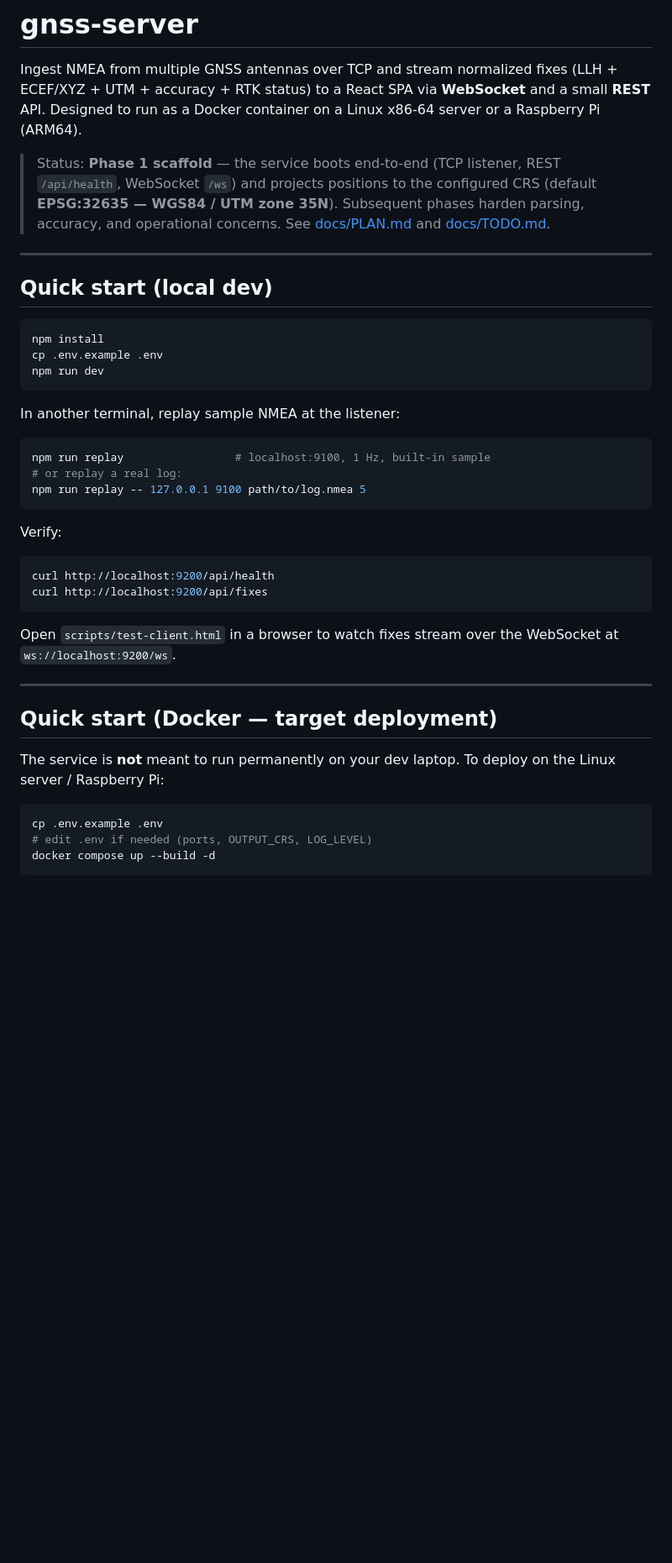
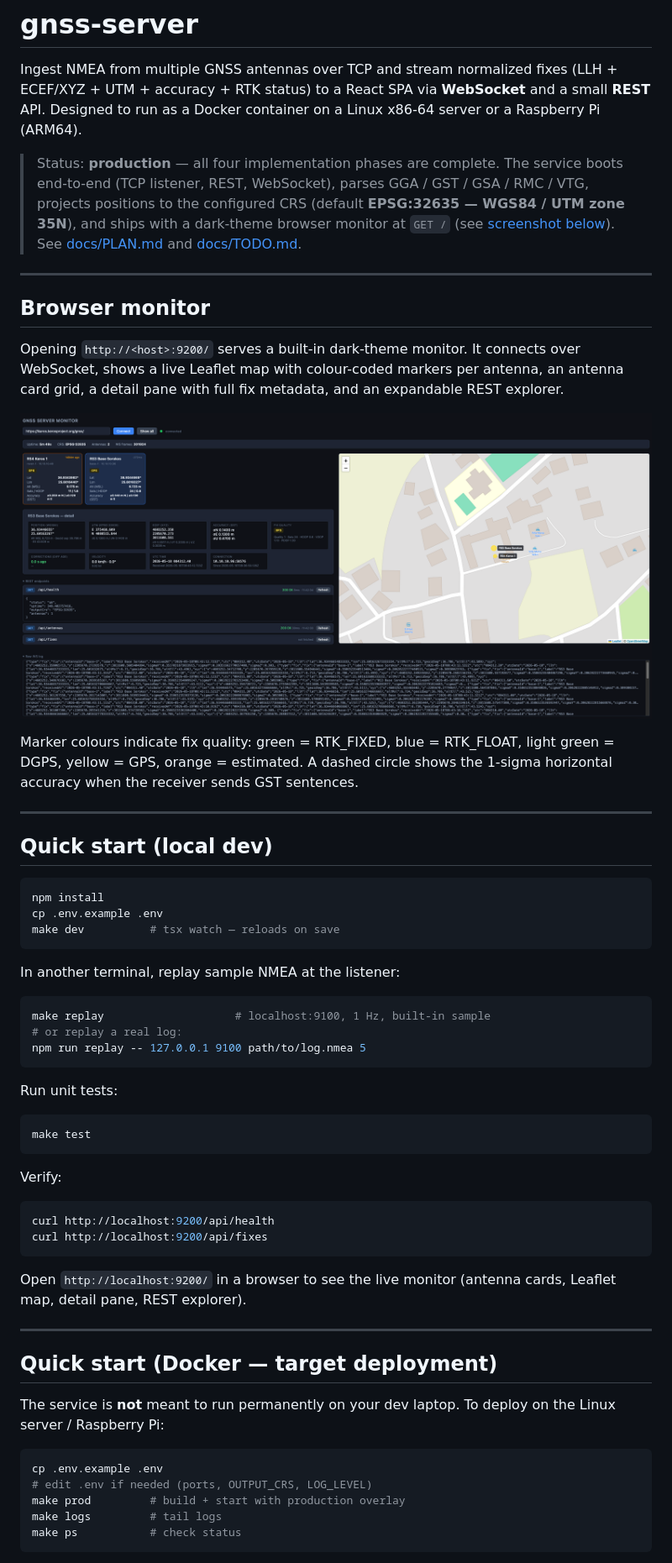
Before and after one commit to ikaros-arch/gnss-server, a Markdown page: README.md, the part around one of its changes. Shown at 84% size. Drawn GitHub-style; pictures changed too: docs/GNSS_server_monitor.png (added); blank space fills up the shorter version.

````diff
--- a/README.md
+++ b/README.md
@@ -5,11 +5,27 @@ Ingest NMEA from multiple GNSS antennas over TCP and stream normalized fixes
 and a small **REST** API. Designed to run as a Docker container on a Linux
 x86-64 server or a Raspberry Pi (ARM64).
 
-> Status: **Phase 1 scaffold** — the service boots end-to-end (TCP listener,
-> REST `/api/health`, WebSocket `/ws`) and projects positions to the configured
-> CRS (default **EPSG:32635 — WGS84 / UTM zone 35N**). Subsequent phases harden
-> parsing, accuracy, and operational concerns. See [docs/PLAN.md](docs/PLAN.md)
-> and [docs/TODO.md](docs/TODO.md).
+> Status: **production** — all four implementation phases are complete.
+> The service boots end-to-end (TCP listener, REST, WebSocket), parses
+> GGA / GST / GSA / RMC / VTG, projects positions to the configured CRS
+> (default **EPSG:32635 — WGS84 / UTM zone 35N**), and ships with a
+> dark-theme browser monitor at `GET /` (see [screenshot below](#browser-monitor)).
+> See [docs/PLAN.md](docs/PLAN.md) and [docs/TODO.md](docs/TODO.md).
+
+---
+
+## Browser monitor
+
+Opening `http://<host>:9200/` serves a built-in dark-theme monitor. It
+connects over WebSocket, shows a live Leaflet map with colour-coded markers
+per antenna, an antenna card grid, a detail pane with full fix metadata, and
+an expandable REST explorer.
+
+![GNSS Server monitor — two antennas visible on map, detail pane open for RS3 Base Sorokos](docs/GNSS_server_monitor.png)
+
+Marker colours indicate fix quality: green = RTK\_FIXED, blue = RTK\_FLOAT,
+light green = DGPS, yellow = GPS, orange = estimated. A dashed circle shows
+the 1-sigma horizontal accuracy when the receiver sends GST sentences.
 
 ---
 
@@ -18,15 +34,21 @@ x86-64 server or a Raspberry Pi (ARM64).
 ```bash
 npm install
 cp .env.example .env
-npm run dev
+make dev          # tsx watch — reloads on save
 ```
 
 In another terminal, replay sample NMEA at the listener:
 
 ```bash
-npm run replay                 # localhost:9100, 1 Hz, built-in sample
+make replay                    # localhost:9100, 1 Hz, built-in sample
 # or replay a real log:
 npm run replay -- 127.0.0.1 9100 path/to/log.nmea 5
+```
+
+Run unit tests:
+
+```bash
+make test
 ```
 
 Verify:
@@ -36,8 +58,8 @@ curl http://localhost:9200/api/health
 curl http://localhost:9200/api/fixes
 ```
 
-Open `scripts/test-client.html` in a browser to watch fixes stream over the
-WebSocket at `ws://localhost:9200/ws`.
+Open `http://localhost:9200/` in a browser to see the live monitor (antenna
+cards, Leaflet map, detail pane, REST explorer).
 
 ---
 
@@ -49,5 +71,7 @@ on the Linux server / Raspberry Pi:
 ```bash
 cp .env.example .env
 # edit .env if needed (ports, OUTPUT_CRS, LOG_LEVEL)
-docker compose up --build -d
+make prod         # build + start with production overlay
+make logs         # tail logs
+make ps           # check status
 ```
````
Also changed, not shown: other parts of README.md (+34 -16 lines), 1 other file.
